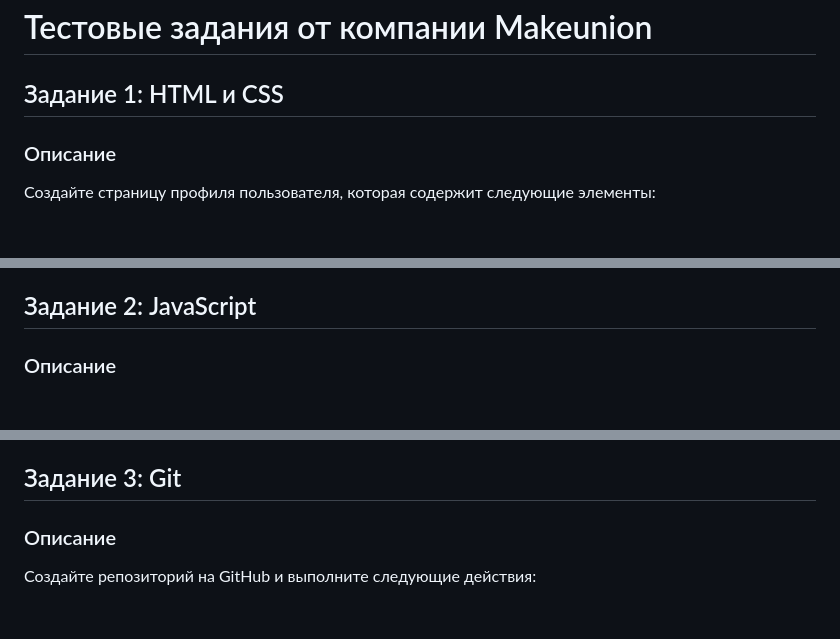
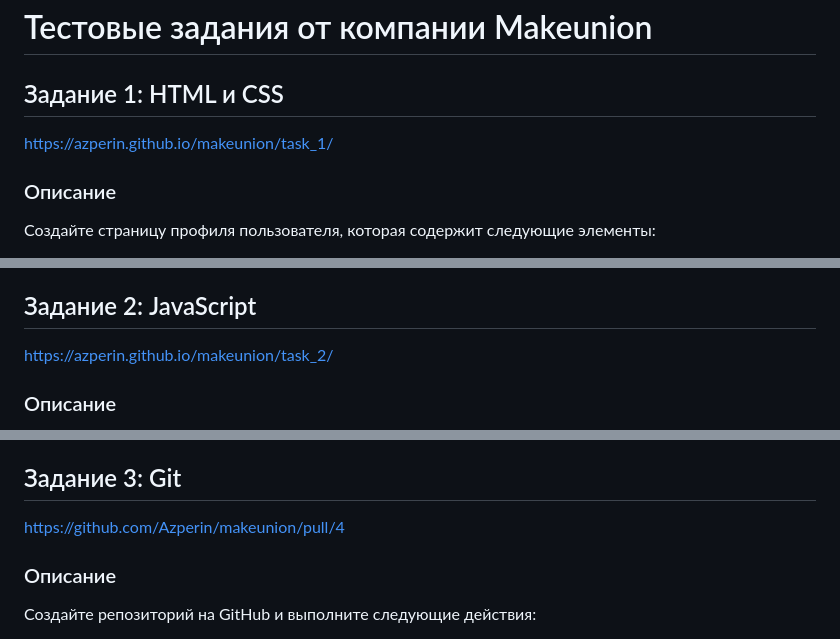
Before and after one commit to Azperin/makeunion, a Markdown page: README.md, 3 parts joined by grey strips. Rendered like a GitHub page; blank space fills up the shorter version.

Commit message:
add solution links

```diff
--- a/README.md
+++ b/README.md
@@ -1,6 +1,9 @@
 # Тестовые задания от компании Makeunion
 
 ## Задание 1: HTML и CSS
+
+https://azperin.github.io/makeunion/task_1/
+
 ### Описание
 Создайте страницу профиля пользователя, которая содержит следующие элементы:
 
@@ -22,6 +25,9 @@
 - Визуальная привлекательность и удобство использования.
 
 ## Задание 2: JavaScript
+
+https://azperin.github.io/makeunion/task_2/
+
 ### Описание
 Создайте простое веб-приложение, которое позволяет пользователю вводить список дел (To-Do List). Пользователь должен иметь возможность добавлять, удалять и отмечать задания как выполненные.
 
@@ -37,6 +43,9 @@
 - Чистота и читаемость кода.
 
 ## Задание 3: Git
+
+https://github.com/Azperin/makeunion/pull/4
+
 ### Описание
 Создайте репозиторий на GitHub и выполните следующие действия:
 1. Инициализируйте репозиторий и добавьте файл README.md с описанием проекта.
```
Also changed, not shown: other parts of README.md (+3 -0 lines).
